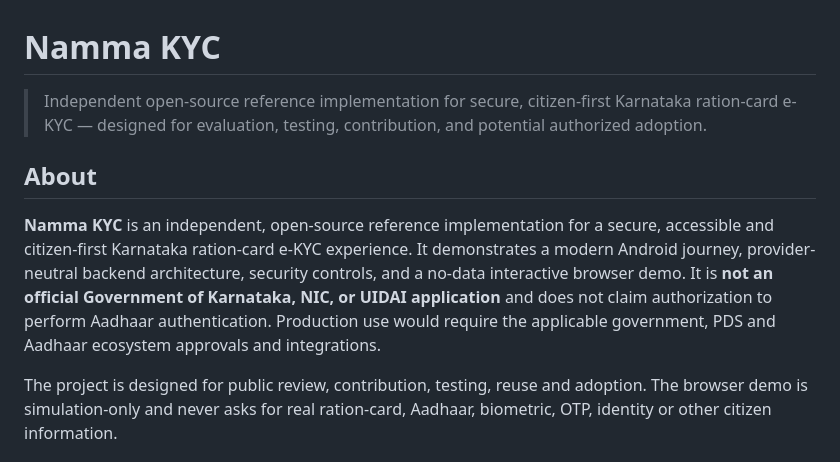
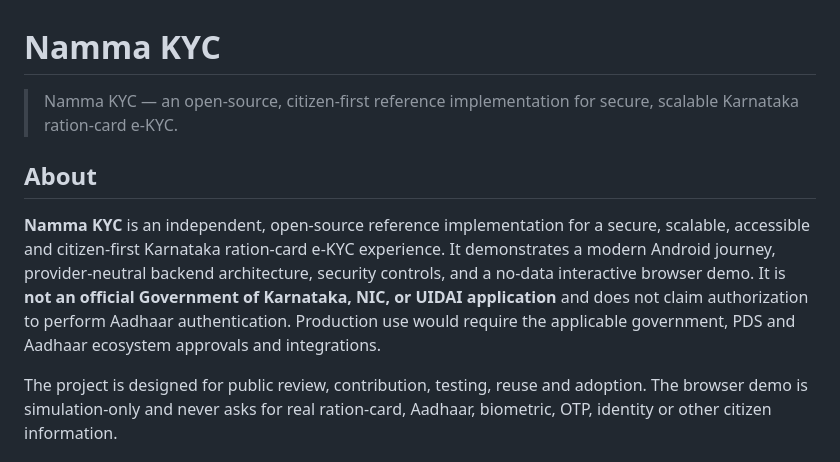
Before and after one commit to Bharathcoorg/nammakyc, a Markdown page: README.md, the part around the change. Rendered like a GitHub page.

Commit message:
docs(readme): clarify Namma KYC project positioning

```diff
--- a/README.md
+++ b/README.md
@@ -1,10 +1,10 @@
 # Namma KYC
 
-> Independent open-source reference implementation for secure, citizen-first Karnataka ration-card e-KYC — designed for evaluation, testing, contribution, and potential authorized adoption.
+> Namma KYC — an open-source, citizen-first reference implementation for secure, scalable Karnataka ration-card e-KYC.
 
 ## About
 
-**Namma KYC** is an independent, open-source reference implementation for a secure, accessible and citizen-first Karnataka ration-card e-KYC experience. It demonstrates a modern Android journey, provider-neutral backend architecture, security controls, and a no-data interactive browser demo. It is **not an official Government of Karnataka, NIC, or UIDAI application** and does not claim authorization to perform Aadhaar authentication. Production use would require the applicable government, PDS and Aadhaar ecosystem approvals and integrations.
+**Namma KYC** is an independent, open-source reference implementation for a secure, scalable, accessible and citizen-first Karnataka ration-card e-KYC experience. It demonstrates a modern Android journey, provider-neutral backend architecture, security controls, and a no-data interactive browser demo. It is **not an official Government of Karnataka, NIC, or UIDAI application** and does not claim authorization to perform Aadhaar authentication. Production use would require the applicable government, PDS and Aadhaar ecosystem approvals and integrations.
 
 The project is designed for public review, contribution, testing, reuse and adoption. The browser demo is simulation-only and never asks for real ration-card, Aadhaar, biometric, OTP, identity or other citizen information.
 
```
